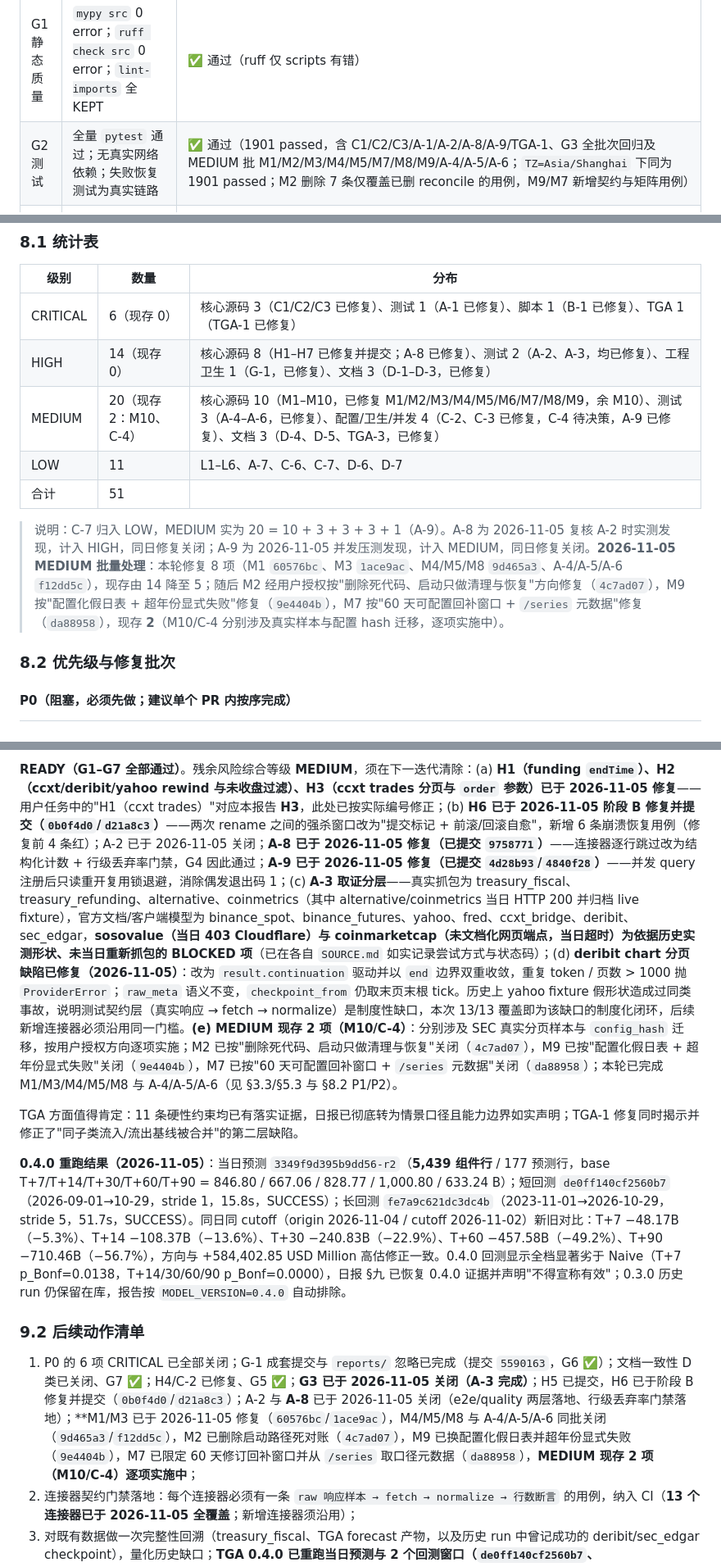
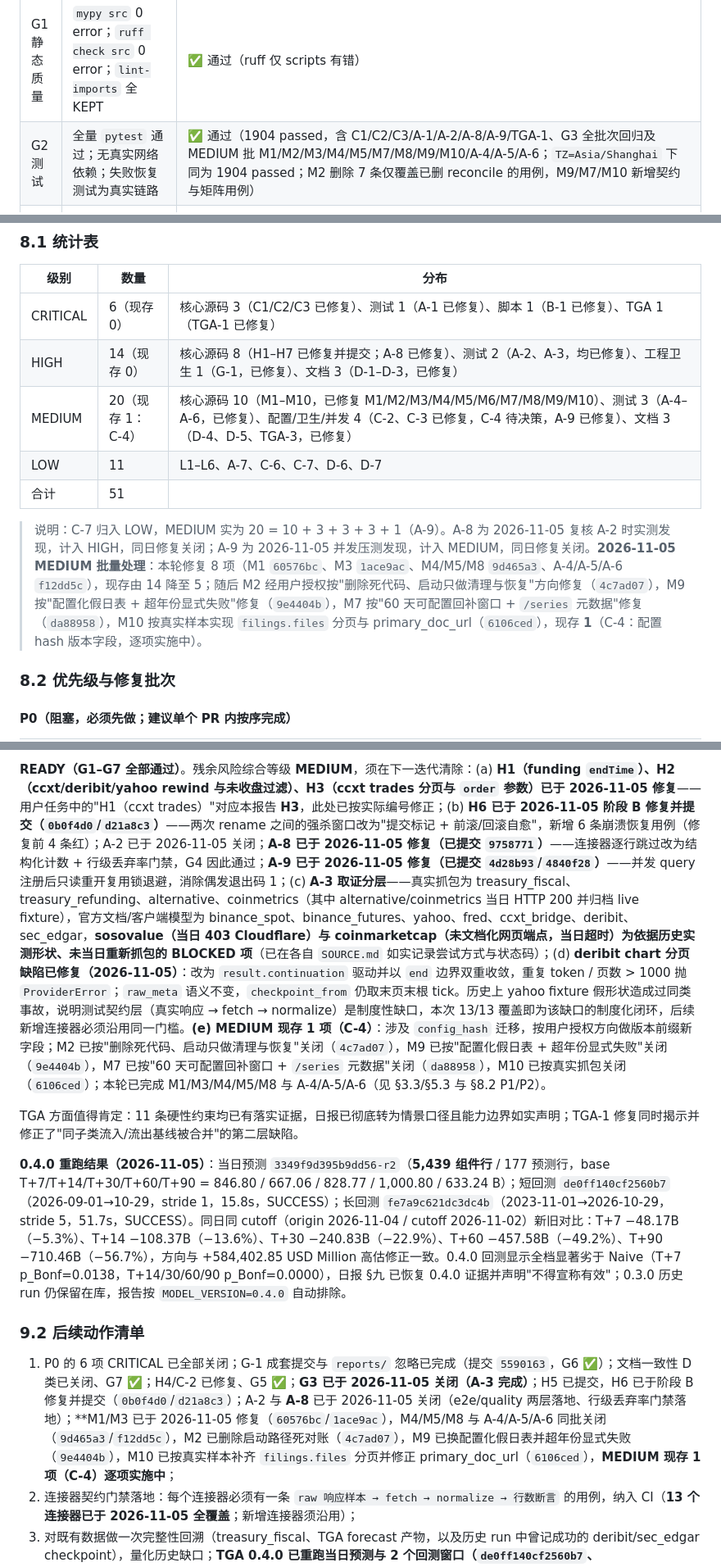
Before and after one commit to daboooooo/ChronoForge, a Markdown page: docs/review/2026-11-05-full-audit.md, 3 parts joined by grey strips. Shown at 82% size. Rendered like a GitHub page.

Commit message:
docs(audit): 同步 M10 关闭状态与 MEDIUM 现存数量
M10 以真实抓包实现 filings.files 分页与 primary_doc_url（6106ced）；
测试计数 1904，MEDIUM 现存 1 项（C-4）。

```diff
--- a/docs/review/2026-11-05-full-audit.md
+++ b/docs/review/2026-11-05-full-audit.md
@@ -119,7 +119,7 @@
 | 门禁 | 标准 | 本次结果 |
 |---|---|---|
 | G1 静态质量 | `mypy src` 0 error；`ruff check src` 0 error；`lint-imports` 全 KEPT | ✅ 通过（ruff 仅 scripts 有错） |
-| G2 测试 | 全量 `pytest` 通过；无真实网络依赖；失败恢复测试为真实链路 | ✅ 通过（1901 passed，含 C1/C2/C3/A-1/A-2/A-8/A-9/TGA-1、G3 全批次回归及 MEDIUM 批 M1/M2/M3/M4/M5/M7/M8/M9/A-4/A-5/A-6；`TZ=Asia/Shanghai` 下同为 1901 passed；M2 删除 7 条仅覆盖已删 reconcile 的用例，M9/M7 新增契约与矩阵用例） |
+| G2 测试 | 全量 `pytest` 通过；无真实网络依赖；失败恢复测试为真实链路 | ✅ 通过（1904 passed，含 C1/C2/C3/A-1/A-2/A-8/A-9/TGA-1、G3 全批次回归及 MEDIUM 批 M1/M2/M3/M4/M5/M7/M8/M9/M10/A-4/A-5/A-6；`TZ=Asia/Shanghai` 下同为 1904 passed；M2 删除 7 条仅覆盖已删 reconcile 的用例，M9/M7/M10 新增契约与矩阵用例） |
 | G3 契约测试 | 每条连接器有"真实响应样本 → fetch → normalize"全链路测试，禁止仅直喂内层结构 | ✅ 通过（2026-11-05：13 个连接器均有 fetch→normalize 全链路 + 负向用例 + `SOURCE.md`；真实抓包：treasury_fiscal/treasury_refunding/alternative/coinmetrics；文档/客户端模型：binance_spot/binance_futures/yahoo/fred/ccxt_bridge/deribit/sec_edgar；历史实测形状：sosovalue/coinmarketcap） |
 | G4 静默丢失 | 任何"有输入但零产出"必须置为失败或阻止 checkpoint 推进 | ✅ 通过（2026-11-05：C1 覆盖批量异常路径，A-8 覆盖连接器逐行跳过路径——非白名单丢弃率 ≥0.5 即 `QualityError`，checkpoint 不推进；白名单外零产出已不可静默） |
 | G5 约束核验 | 项目硬性约束逐条有代码/配置/文档三方证据 | ✅ 通过（2026-11-05：H4 起点回退、C-2 死键均已修复；TGA-1 亦已修复；A-8 配置项已写入 `.env.example`/README/设计文档） |
@@ -545,11 +545,11 @@
 |---|---|---|
 | CRITICAL | 6（现存 0） | 核心源码 3（C1/C2/C3 已修复）、测试 1（A-1 已修复）、脚本 1（B-1 已修复）、TGA 1（TGA-1 已修复） |
 | HIGH | 14（现存 0） | 核心源码 8（H1–H7 已修复并提交；A-8 已修复）、测试 2（A-2、A-3，均已修复）、工程卫生 1（G-1，已修复）、文档 3（D-1–D-3，已修复） |
-| MEDIUM | 20（现存 2：M10、C-4） | 核心源码 10（M1–M10，已修复 M1/M2/M3/M4/M5/M6/M7/M8/M9，余 M10）、测试 3（A-4–A-6，已修复）、配置/卫生/并发 4（C-2、C-3 已修复，C-4 待决策，A-9 已修复）、文档 3（D-4、D-5、TGA-3，已修复） |
+| MEDIUM | 20（现存 1：C-4） | 核心源码 10（M1–M10，已修复 M1/M2/M3/M4/M5/M6/M7/M8/M9/M10）、测试 3（A-4–A-6，已修复）、配置/卫生/并发 4（C-2、C-3 已修复，C-4 待决策，A-9 已修复）、文档 3（D-4、D-5、TGA-3，已修复） |
 | LOW | 11 | L1–L6、A-7、C-6、C-7、D-6、D-7 |
 | 合计 | 51 | |
 
-> 说明：C-7 归入 LOW，MEDIUM 实为 20 = 10 + 3 + 3 + 3 + 1（A-9）。A-8 为 2026-11-05 复核 A-2 时实测发现，计入 HIGH，同日修复关闭；A-9 为 2026-11-05 并发压测发现，计入 MEDIUM，同日修复关闭。**2026-11-05 MEDIUM 批量处理**：本轮修复 8 项（M1 `60576bc`、M3 `1ace9ac`、M4/M5/M8 `9d465a3`、A-4/A-5/A-6 `f12dd5c`），现存由 14 降至 5；随后 M2 经用户授权按"删除死代码、启动只做清理与恢复"方向修复（`4c7ad07`），M9 按"配置化假日表 + 超年份显式失败"修复（`9e4404b`），M7 按"60 天可配置回补窗口 + `/series` 元数据"修复（`da88958`），现存 **2**（M10/C-4 分别涉及真实样本与配置 hash 迁移，逐项实施中）。
+> 说明：C-7 归入 LOW，MEDIUM 实为 20 = 10 + 3 + 3 + 3 + 1（A-9）。A-8 为 2026-11-05 复核 A-2 时实测发现，计入 HIGH，同日修复关闭；A-9 为 2026-11-05 并发压测发现，计入 MEDIUM，同日修复关闭。**2026-11-05 MEDIUM 批量处理**：本轮修复 8 项（M1 `60576bc`、M3 `1ace9ac`、M4/M5/M8 `9d465a3`、A-4/A-5/A-6 `f12dd5c`），现存由 14 降至 5；随后 M2 经用户授权按"删除死代码、启动只做清理与恢复"方向修复（`4c7ad07`），M9 按"配置化假日表 + 超年份显式失败"修复（`9e4404b`），M7 按"60 天可配置回补窗口 + `/series` 元数据"修复（`da88958`），M10 按真实样本实现 `filings.files` 分页与 primary_doc_url（`6106ced`），现存 **1**（C-4：配置 hash 版本字段，逐项实施中）。
 
 ### 8.2 优先级与修复批次
 
@@ -614,5 +614,5 @@ ChronoForge 的基础工程质量（分层、类型、测试独立性、幂等
 
-**READY（G1–G7 全部通过）**。残余风险综合等级 **MEDIUM**，须在下一迭代清除：(a) **H1（funding `endTime`）、H2（ccxt/deribit/yahoo rewind 与未收盘过滤）、H3（ccxt trades 分页与 `order` 参数）已于 2026-11-05 修复**——用户任务中的"H1（ccxt trades）"对应本报告 **H3**，此处已按实际编号修正；(b) **H6 已于 2026-11-05 阶段 B 修复并提交（`0b0f4d0`/`d21a8c3`）**——两次 rename 之间的强杀窗口改为"提交标记 + 前滚/回滚自愈"，新增 6 条崩溃恢复用例（修复前 4 条红）；A-2 已于 2026-11-05 关闭；**A-8 已于 2026-11-05 修复（已提交 `9758771`）**——连接器逐行跳过改为结构化计数 + 行级丢弃率门禁，G4 因此通过；**A-9 已于 2026-11-05 修复（已提交 `4d28b93`/`4840f28`）**——并发 query 注册后只读重开复用锁退避，消除偶发退出码 1；(c) **A-3 取证分层**——真实抓包为 treasury_fiscal、treasury_refunding、alternative、coinmetrics（其中 alternative/coinmetrics 当日 HTTP 200 并归档 live fixture），官方文档/客户端模型为 binance_spot、binance_futures、yahoo、fred、ccxt_bridge、deribit、sec_edgar，**sosovalue（当日 403 Cloudflare）与 coinmarketcap（未文档化网页端点，当日超时）为依据历史实测形状、未当日重新抓包的 BLOCKED 项**（已在各自 `SOURCE.md` 如实记录尝试方式与状态码）；(d) **deribit chart 分页缺陷已修复（2026-11-05）**：改为 `result.continuation` 驱动并以 `end` 边界双重收敛，重复 token / 页数 > 1000 抛 `ProviderError`；`raw_meta` 语义不变，`checkpoint_from` 仍取末页末根 tick。历史上 yahoo fixture 假形状造成过同类事故，说明测试契约层（真实响应 → fetch → normalize）是制度性缺口，本次 13/13 覆盖即为该缺口的制度化闭环，后续新增连接器必须沿用同一门槛。**(e) MEDIUM 现存 2 项（M10/C-4）**：分别涉及 SEC 真实分页样本与 `config_hash` 迁移，按用户授权方向逐项实施；M2 已按"删除死代码、启动只做清理与恢复"关闭（`4c7ad07`），M9 已按"配置化假日表 + 超年份显式失败"关闭（`9e4404b`），M7 已按"60 天可配置回补窗口 + `/series` 元数据"关闭（`da88958`）；本轮已完成 M1/M3/M4/M5/M8 与 A-4/A-5/A-6（见 §3.3/§5.3 与 §8.2 P1/P2）。
+**READY（G1–G7 全部通过）**。残余风险综合等级 **MEDIUM**，须在下一迭代清除：(a) **H1（funding `endTime`）、H2（ccxt/deribit/yahoo rewind 与未收盘过滤）、H3（ccxt trades 分页与 `order` 参数）已于 2026-11-05 修复**——用户任务中的"H1（ccxt trades）"对应本报告 **H3**，此处已按实际编号修正；(b) **H6 已于 2026-11-05 阶段 B 修复并提交（`0b0f4d0`/`d21a8c3`）**——两次 rename 之间的强杀窗口改为"提交标记 + 前滚/回滚自愈"，新增 6 条崩溃恢复用例（修复前 4 条红）；A-2 已于 2026-11-05 关闭；**A-8 已于 2026-11-05 修复（已提交 `9758771`）**——连接器逐行跳过改为结构化计数 + 行级丢弃率门禁，G4 因此通过；**A-9 已于 2026-11-05 修复（已提交 `4d28b93`/`4840f28`）**——并发 query 注册后只读重开复用锁退避，消除偶发退出码 1；(c) **A-3 取证分层**——真实抓包为 treasury_fiscal、treasury_refunding、alternative、coinmetrics（其中 alternative/coinmetrics 当日 HTTP 200 并归档 live fixture），官方文档/客户端模型为 binance_spot、binance_futures、yahoo、fred、ccxt_bridge、deribit、sec_edgar，**sosovalue（当日 403 Cloudflare）与 coinmarketcap（未文档化网页端点，当日超时）为依据历史实测形状、未当日重新抓包的 BLOCKED 项**（已在各自 `SOURCE.md` 如实记录尝试方式与状态码）；(d) **deribit chart 分页缺陷已修复（2026-11-05）**：改为 `result.continuation` 驱动并以 `end` 边界双重收敛，重复 token / 页数 > 1000 抛 `ProviderError`；`raw_meta` 语义不变，`checkpoint_from` 仍取末页末根 tick。历史上 yahoo fixture 假形状造成过同类事故，说明测试契约层（真实响应 → fetch → normalize）是制度性缺口，本次 13/13 覆盖即为该缺口的制度化闭环，后续新增连接器必须沿用同一门槛。**(e) MEDIUM 现存 1 项（C-4）**：涉及 `config_hash` 迁移，按用户授权方向做版本前缀新字段；M2 已按"删除死代码、启动只做清理与恢复"关闭（`4c7ad07`），M9 已按"配置化假日表 + 超年份显式失败"关闭（`9e4404b`），M7 已按"60 天可配置回补窗口 + `/series` 元数据"关闭（`da88958`），M10 已按真实抓包关闭（`6106ced`）；本轮已完成 M1/M3/M4/M5/M8 与 A-4/A-5/A-6（见 §3.3/§5.3 与 §8.2 P1/P2）。
 
 TGA 方面值得肯定：11 条硬性约束均已有落实证据，日报已彻底转为情景口径且能力边界如实声明；TGA-1 修复同时揭示并修正了"同子类流入/流出基线被合并"的第二层缺陷。
 
@@ -620,7 +620,7 @@ TGA 方面值得肯定：11 条硬性约束均已有落实证据，日报已彻
 
 ### 9.2 后续动作清单
 
-1. P0 的 6 项 CRITICAL 已全部关闭；G-1 成套提交与 `reports/` 忽略已完成（提交 `5590163`，G6 ✅）；文档一致性 D 类已关闭、G7 ✅；H4/C-2 已修复、G5 ✅；**G3 已于 2026-11-05 关闭（A-3 完成）**；H5 已提交，H6 已于阶段 B 修复并提交（`0b0f4d0`/`d21a8c3`）；A-2 与 **A-8** 已于 2026-11-05 关闭（e2e/quality 两层落地、行级丢弃率门禁落地）；**M1/M3 已于 2026-11-05 修复（`60576bc`/`1ace9ac`），M4/M5/M8 与 A-4/A-5/A-6 同批关闭（`9d465a3`/`f12dd5c`），M2 已删除启动路径死对账（`4c7ad07`），M9 已换配置化假日表并超年份显式失败（`9e4404b`），M7 已限定 60 天修订回补窗口并从 `/series` 取口径元数据（`da88958`），**MEDIUM 现存 2 项（M10/C-4）逐项实施中**；
+1. P0 的 6 项 CRITICAL 已全部关闭；G-1 成套提交与 `reports/` 忽略已完成（提交 `5590163`，G6 ✅）；文档一致性 D 类已关闭、G7 ✅；H4/C-2 已修复、G5 ✅；**G3 已于 2026-11-05 关闭（A-3 完成）**；H5 已提交，H6 已于阶段 B 修复并提交（`0b0f4d0`/`d21a8c3`）；A-2 与 **A-8** 已于 2026-11-05 关闭（e2e/quality 两层落地、行级丢弃率门禁落地）；**M1/M3 已于 2026-11-05 修复（`60576bc`/`1ace9ac`），M4/M5/M8 与 A-4/A-5/A-6 同批关闭（`9d465a3`/`f12dd5c`），M2 已删除启动路径死对账（`4c7ad07`），M9 已换配置化假日表并超年份显式失败（`9e4404b`），M10 已按真实样本补齐 `filings.files` 分页并修正 primary_doc_url（`6106ced`），**MEDIUM 现存 1 项（C-4）逐项实施中**；
 2. 连接器契约门禁落地：每个连接器必须有一条 `raw 响应样本 → fetch → normalize → 行数断言` 的用例，纳入 CI（**13 个连接器已于 2026-11-05 全覆盖**；新增连接器须沿用）；
 3. 对既有数据做一次完整性回溯（treasury_fiscal、TGA forecast 产物，以及历史 run 中曾记成功的 deribit/sec_edgar checkpoint），量化历史缺口；**TGA 0.4.0 已重跑当日预测与 2 个回测窗口（`de0ff140cf2560b7`、`fe7a9c621dc3dc4b`）；审计原列的其余 forecast 窗口（2026-11-02/10-29、11-03/10-30、11-04/10-30）与 backtest 窗口（2023-11-01→11-02）尚未重跑**；
 4. 重新运行本报告 §2 的基线命令与 §4.1 约束矩阵，逐项勾销后复评 READY/NOT READY；
```
Also changed, not shown: other parts of docs/review/2026-11-05-full-audit.md (+5 -5 lines).
